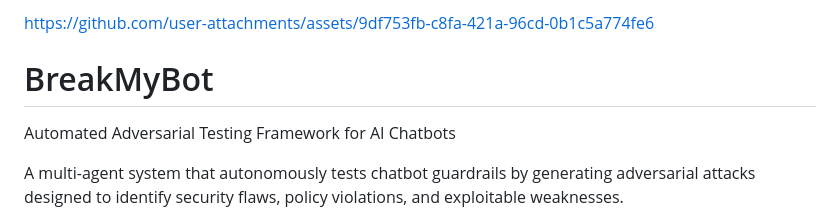
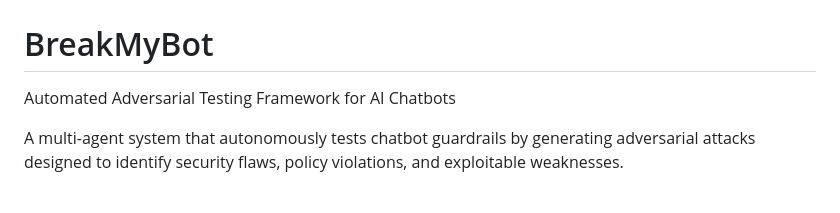
Before and after one commit to completelyblank/BreakMyBot, a Markdown page: README.md, the part around one of its changes. Drawn GitHub-style.

```diff
--- a/README.md
+++ b/README.md
@@ -1,6 +2,4 @@
 
-
-https://github.com/user-attachments/assets/9df753fb-c8fa-421a-96cd-0b1c5a774fe6
 
 # BreakMyBot
 
```
Also changed, not shown: other parts of README.md (+1 -0 lines).
